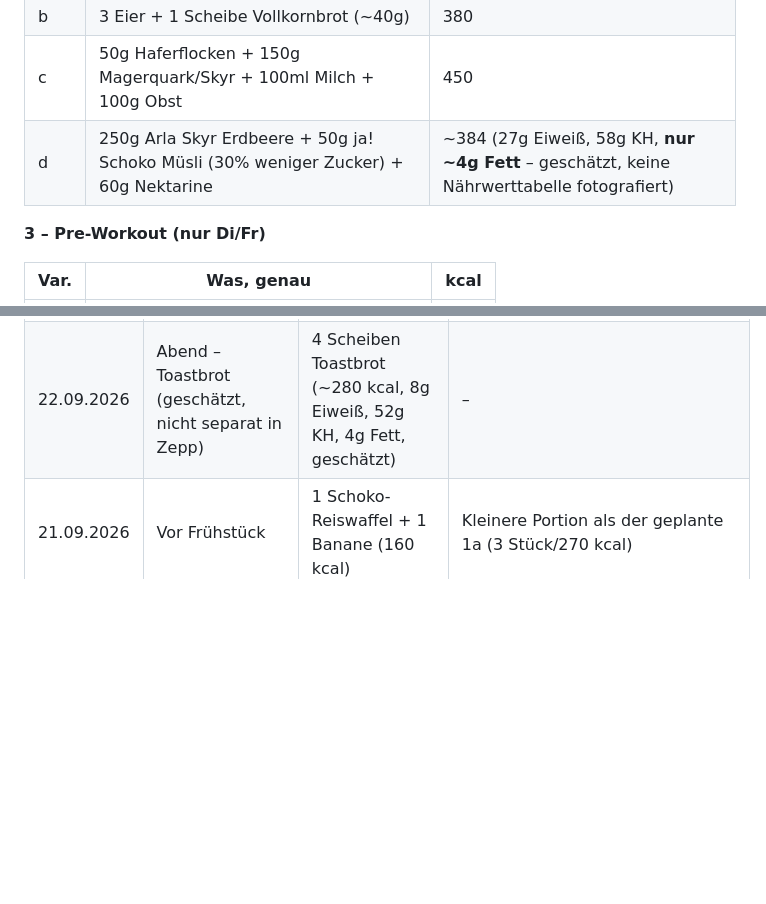
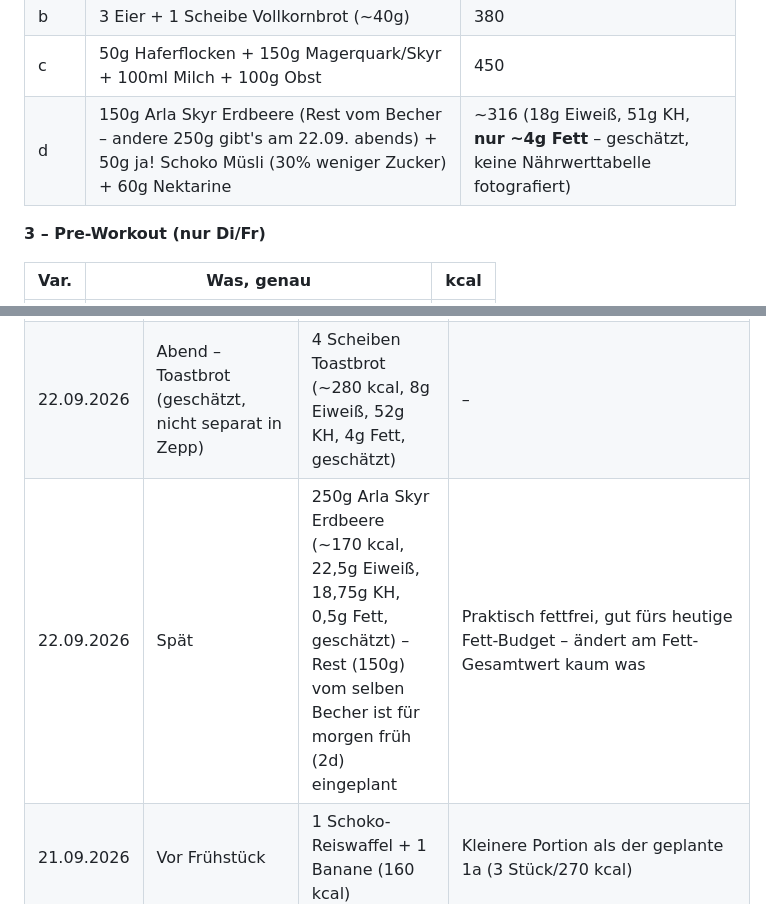
Before and after one commit to juliusuhlmann0-collab/maermeister_, a Markdown page: vault/ernaehrung.md, 2 parts joined by grey strips. Rendered like a GitHub page; blank space fills up the shorter version.

Commit message:
Skyr-Becher aufteilen: 250g heute eintragen, 2d auf 150g morgen anpassen
Co-Authored-By: Claude Sonnet 5 <noreply@anthropic.com>
Claude-Session: https://claude.ai/code/session_018ZHM1A97LDXRr92sbWNS1f

```diff
--- a/vault/ernaehrung.md
+++ b/vault/ernaehrung.md
@@ -44,7 +44,7 @@ oder "1a, 2c, 3b" an einem Trainingstag.
 | a | 250g Skyr (Eiweißquelle) + 40g Haferflocken (KH/Ballaststoffe) + 100g Beeren (Vitamine, wenig Zucker) | 430 |
 | b | 3 Eier + 1 Scheibe Vollkornbrot (~40g) | 380 |
 | c | 50g Haferflocken + 150g Magerquark/Skyr + 100ml Milch + 100g Obst | 450 |
-| d | 250g Arla Skyr Erdbeere + 50g ja! Schoko Müsli (30% weniger Zucker) + 60g Nektarine | ~384 (27g Eiweiß, 58g KH, **nur ~4g Fett** – geschätzt, keine Nährwerttabelle fotografiert) |
+| d | 150g Arla Skyr Erdbeere (Rest vom Becher – andere 250g gibt's am 22.09. abends) + 50g ja! Schoko Müsli (30% weniger Zucker) + 60g Nektarine | ~316 (18g Eiweiß, 51g KH, **nur ~4g Fett** – geschätzt, keine Nährwerttabelle fotografiert) |
 
 **3 – Pre-Workout (nur Di/Fr)**
 
@@ -136,6 +136,7 @@ sehe ich es beim Morgen-Check-in mit.
 | 22.09.2026 | Snack/Pre-Workout (Zepp, 14:59) | noch nicht identifiziert, was genau (115 kcal, 22g Eiweiß, 2,8g KH, 1,9g Fett – Profil wie Protein-Shake oder sehr mageres Eiweiß) | Rückfrage: was genau war das? |
 | 22.09.2026 | Abend – Eier/Speck/Käse (Zepp, 18:06) | 2 Eier mit Speckwürfeln + 2 Speckstreifen + 2 Scheiben Gouda Jungkäse 48% Fett (684 kcal, 50g Eiweiß, 1,1g KH, 51,5g Fett – Zepp-Wert, sehr genau da kaum KH drin, Brot ist hier nicht mit drin) | Fett-Wert viel höher als erste Schätzung (51,5g statt ~30g) |
 | 22.09.2026 | Abend – Toastbrot (geschätzt, nicht separat in Zepp) | 4 Scheiben Toastbrot (~280 kcal, 8g Eiweiß, 52g KH, 4g Fett, geschätzt) | – |
+| 22.09.2026 | Spät | 250g Arla Skyr Erdbeere (~170 kcal, 22,5g Eiweiß, 18,75g KH, 0,5g Fett, geschätzt) – Rest (150g) vom selben Becher ist für morgen früh (2d) eingeplant | Praktisch fettfrei, gut fürs heutige Fett-Budget – ändert am Fett-Gesamtwert kaum was |
 | 21.09.2026 | Vor Frühstück | 1 Schoko-Reiswaffel + 1 Banane (160 kcal) | Kleinere Portion als der geplante 1a (3 Stück/270 kcal) |
 | 21.09.2026 | Frühstück (9 Uhr) | 2 Wiener Würstchen (Schwein) + 1 Putenbratwurst + 1 Brötchen (618 kcal, 42g Eiweiß, 38,5g Fett) | Viel Eiweiß, aber auch schon 38,5g von ~70g Tages-Fett in einer Mahlzeit – Mittag/Abend lieber fettärmer halten |
 | 21.09.2026 | Abend (Zepp, 20:11/20:12) | 2 Mahlzeiten, zusammen 610+450 kcal, 34,6g+25g Eiweiß, 20,4g+15g Fett (noch nicht identifiziert, was genau) | – |
```
